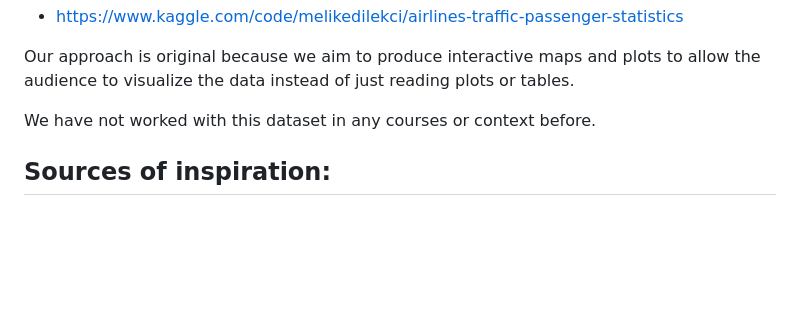
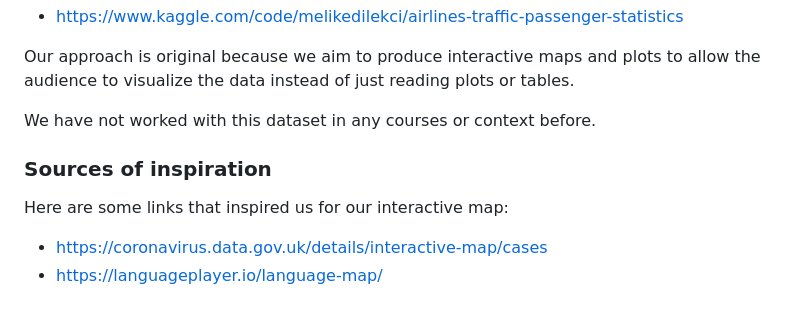
Before and after one commit to com-480-data-visualization/project-2023-datavizteam, a Markdown page: milestone1.md, the part around the change. GitHub-like rendering; blank space fills up the shorter version.

Commit message:
added sources of inspiration links

```diff
--- a/milestone1.md
+++ b/milestone1.md
@@ -66,5 +66,8 @@ Our approach is original because we aim to produce interactive maps and plots to
 
 We have not worked with this dataset in any courses or context before.
 
-Sources of inspiration:
--
+### Sources of inspiration
+
+Here are some links that inspired us for our interactive map:
+- https://coronavirus.data.gov.uk/details/interactive-map/cases
+- https://languageplayer.io/language-map/
```
